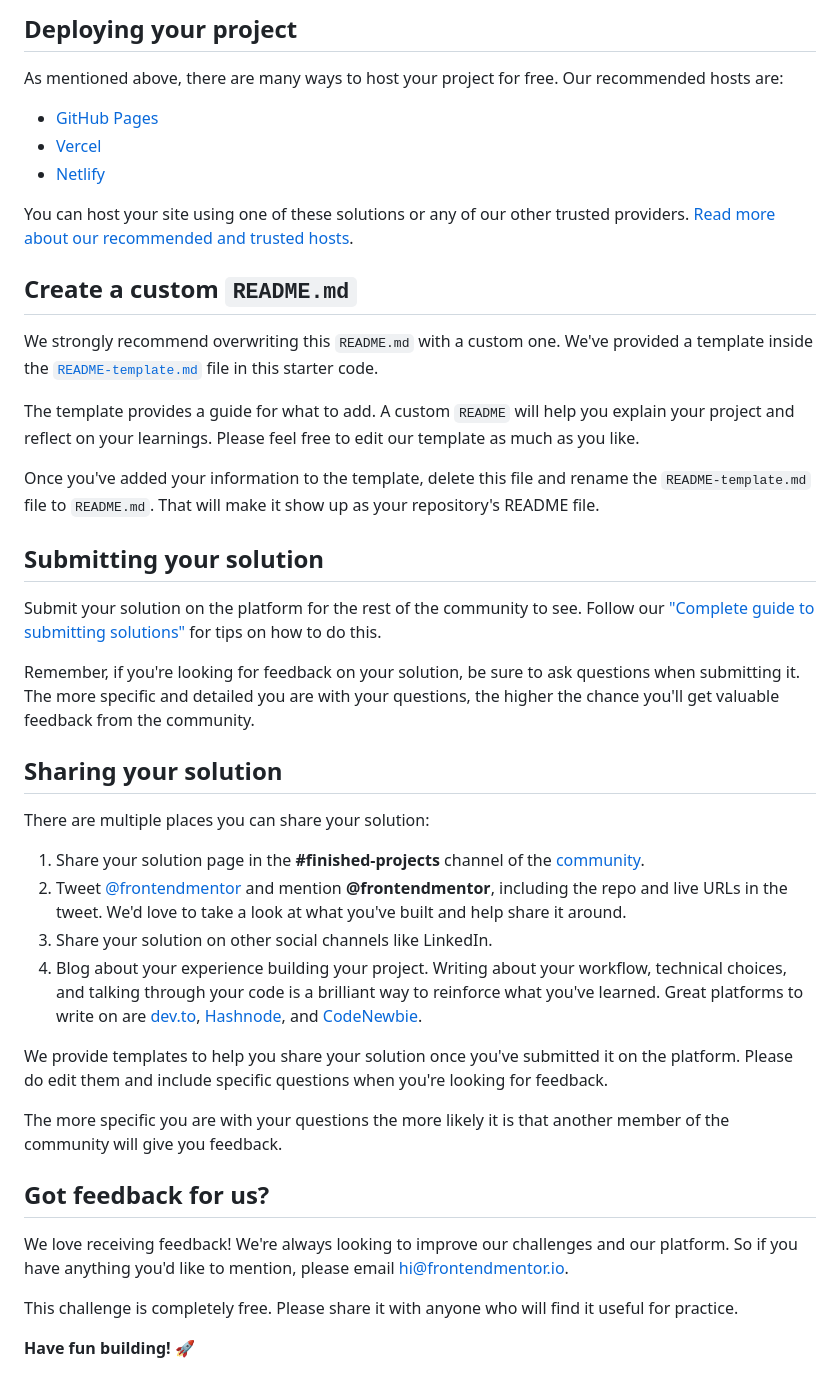
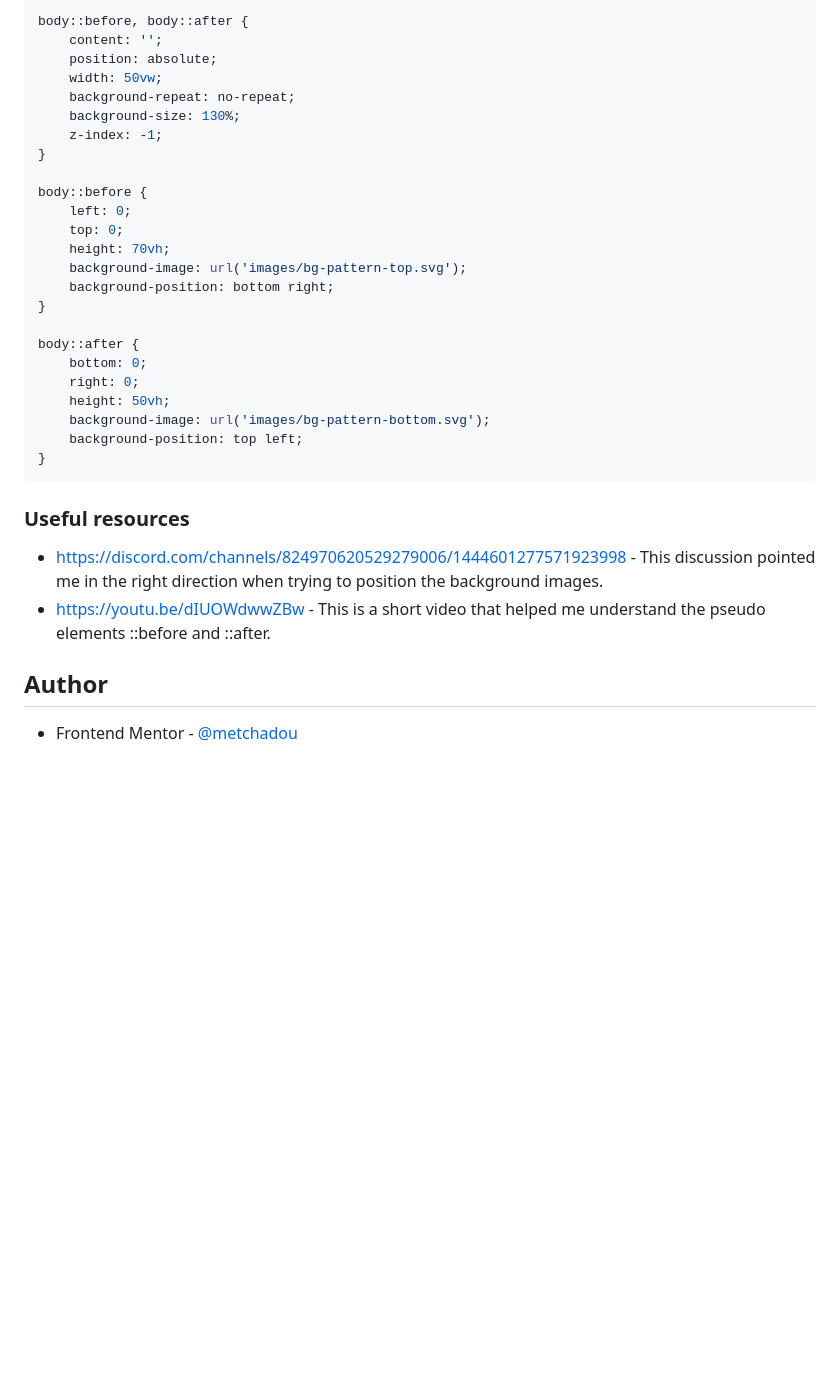
Before and after one commit to metchadou/profile-card-component, a Markdown page: README.md, the part around one of its changes. GitHub-like rendering; blank space fills up the shorter version.

````diff
--- a/README.md
+++ b/README.md
@@ -43,45 +51,35 @@ Feel free to use any workflow that you feel comfortable with. Below is a suggest
 
-## Deploying your project
+body::before, body::after {
+    content: '';
+    position: absolute;
+    width: 50vw;
+    background-repeat: no-repeat;
+    background-size: 130%;
+    z-index: -1;
+}
 
-As mentioned above, there are many ways to host your project for free. Our recommended hosts are:
+body::before {
+    left: 0;
+    top: 0;
+    height: 70vh;
+    background-image: url('images/bg-pattern-top.svg');
+    background-position: bottom right;
+}
 
-- [GitHub Pages](https://pages.github.com/)
-- [Vercel](https://vercel.com/)
-- [Netlify](https://www.netlify.com/)
+body::after {
+    bottom: 0;
+    right: 0;
+    height: 50vh;
+    background-image: url('images/bg-pattern-bottom.svg');
+    background-position: top left;
+}
+```
 
-You can host your site using one of these solutions or any of our other trusted providers. [Read more about our recommended and trusted hosts](https://medium.com/frontend-mentor/frontend-mentor-trusted-hosting-providers-bf000dfebe).
+### Useful resources
 
-## Create a custom `README.md`
+- [https://discord.com/channels/824970620529279006/1444601277571923998](https://discord.com/channels/824970620529279006/1444601277571923998) - This discussion pointed me in the right direction when trying to position the background images.
+- [https://youtu.be/dIUOWdwwZBw](https://youtu.be/dIUOWdwwZBw) - This is a short video that helped me understand the pseudo elements ::before and ::after.
 
-We strongly recommend overwriting this `README.md` with a custom one. We've provided a template inside the [`README-template.md`](./README-template.md) file in this starter code.
+## Author
 
-The template provides a guide for what to add. A custom `README` will help you explain your project and reflect on your learnings. Please feel free to edit our template as much as you like.
-
-Once you've added your information to the template, delete this file and rename the `README-template.md` file to `README.md`. That will make it show up as your repository's README file.
-
-## Submitting your solution
-
-Submit your solution on the platform for the rest of the community to see. Follow our ["Complete guide to submitting solutions"](https://medium.com/frontend-mentor/a-complete-guide-to-submitting-solutions-on-frontend-mentor-ac6384162248) for tips on how to do this.
-
-Remember, if you're looking for feedback on your solution, be sure to ask questions when submitting it. The more specific and detailed you are with your questions, the higher the chance you'll get valuable feedback from the community.
-
-## Sharing your solution
-
-There are multiple places you can share your solution:
-
-1. Share your solution page in the **#finished-projects** channel of the [community](https://www.frontendmentor.io/community).
-2. Tweet [@frontendmentor](https://twitter.com/frontendmentor) and mention **@frontendmentor**, including the repo and live URLs in the tweet. We'd love to take a look at what you've built and help share it around.
-3. Share your solution on other social channels like LinkedIn.
-4. Blog about your experience building your project. Writing about your workflow, technical choices, and talking through your code is a brilliant way to reinforce what you've learned. Great platforms to write on are [dev.to](https://dev.to/), [Hashnode](https://hashnode.com/), and [CodeNewbie](https://community.codenewbie.org/).
-
-We provide templates to help you share your solution once you've submitted it on the platform. Please do edit them and include specific questions when you're looking for feedback.
-
-The more specific you are with your questions the more likely it is that another member of the community will give you feedback.
-
-## Got feedback for us?
-
-We love receiving feedback! We're always looking to improve our challenges and our platform. So if you have anything you'd like to mention, please email hi@frontendmentor.io.
-
-This challenge is completely free. Please share it with anyone who will find it useful for practice.
-
-**Have fun building!** 🚀
+- Frontend Mentor - [@metchadou](https://www.frontendmentor.io/profile/metchadou)
````
Also changed, not shown: other parts of README.md (+32 -24 lines), README-template.md (deleted, +0 -108 lines), screenshot.png (added), 1 other file.
